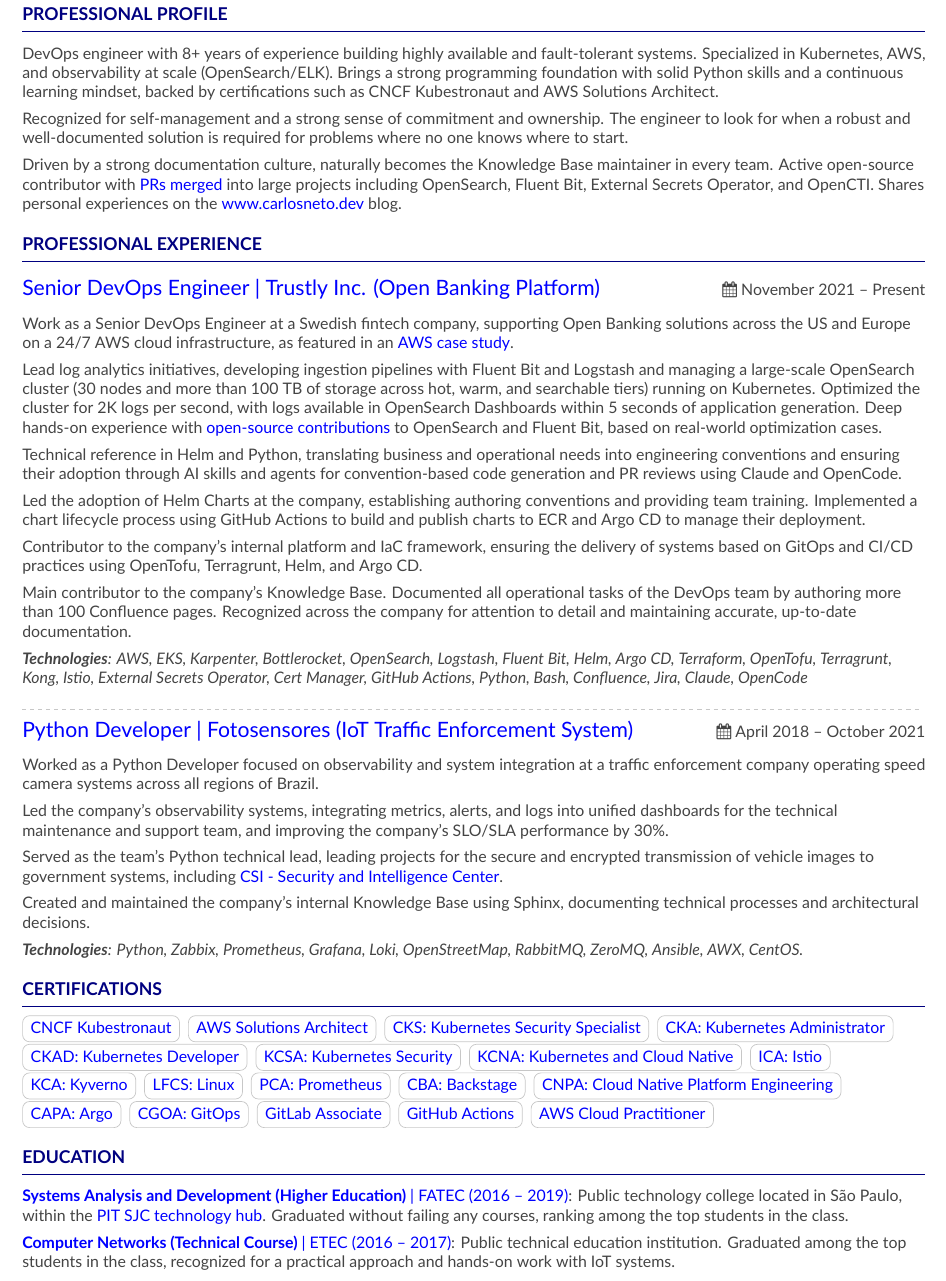
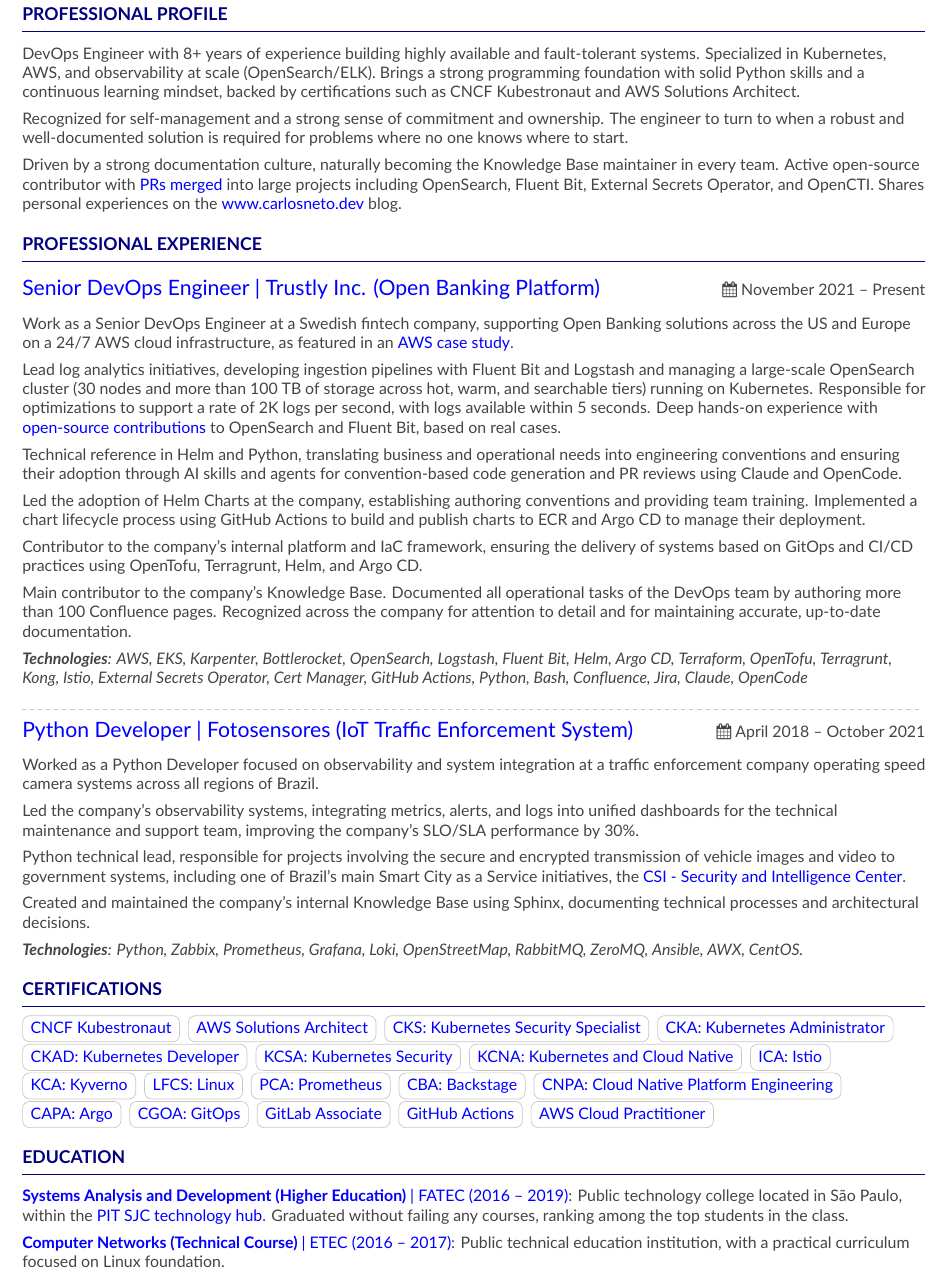
Before and after one commit to c-neto/c-neto, a LaTeX CV (resume-latex/main.tex): part of the page, cut so that both start at the same text. Compiled offline with XeLaTeX.

Commit message:
wip
Signed-off-by: Carlos Neto <carlos.neto.dev@gmail.com>

```diff
--- a/resume-latex/main.tex
+++ b/resume-latex/main.tex
@@ -67,21 +66,20 @@
 
 \small
 
-
 \bigskip
 \bigskip
 
 \cvsection{PROFESSIONAL PROFILE}
 
-DevOps engineer with 8+ years of experience building highly available and fault-tolerant systems. Specialized in Kubernetes, AWS, and observability at scale (OpenSearch/ELK). Brings a strong programming foundation with solid Python skills and a continuous learning mindset, backed by certifications such as CNCF Kubestronaut and AWS Solutions Architect.
+DevOps Engineer with 8+ years of experience building highly available and fault-tolerant systems. Specialized in Kubernetes, AWS, and observability at scale (OpenSearch/ELK). Brings a strong programming foundation with solid Python skills and a continuous learning mindset, backed by certifications such as CNCF Kubestronaut and AWS Solutions Architect.
 
 \medskip
 
-Recognized for self-management and a strong sense of commitment and ownership. The engineer to look for when a robust and well-documented solution is required for problems where no one knows where to start.
+Recognized for self-management and a strong sense of commitment and ownership. The engineer to turn to when a robust and well-documented solution is required for problems where no one knows where to start.
 
 \medskip
 
-Driven by a strong documentation culture, naturally becomes the Knowledge Base maintainer in every team. Active open-source contributor with \href{https://carlosneto.dev/whoami/#opensource-contributions}{PRs merged} into large projects including OpenSearch, Fluent Bit, External Secrets Operator, and OpenCTI. Shares personal experiences on the \href{https://www.carlosneto.dev/}{www.carlosneto.dev} blog.
+Driven by a strong documentation culture, naturally becoming the Knowledge Base maintainer in every team. Active open-source contributor with \href{https://carlosneto.dev/whoami/#opensource-contributions}{PRs merged} into large projects including OpenSearch, Fluent Bit, External Secrets Operator, and OpenCTI. Shares personal experiences on the \href{https://www.carlosneto.dev/}{www.carlosneto.dev} blog.
 
 \bigskip
 \bigskip
@@ -100,8 +97,7 @@
 
 \medskip
 
-Lead log analytics initiatives, developing ingestion pipelines with Fluent Bit and Logstash and managing a large-scale OpenSearch cluster (30 nodes and more than 100 TB of storage across hot, warm, and searchable tiers) running on Kubernetes. Optimized the cluster for 2K logs per second, with logs available in OpenSearch Dashboards within 5 seconds of application generation. Deep hands-on experience with \href{https://carlosneto.dev/whoami/#opensource-contributions}{open-source contributions} to OpenSearch and Fluent Bit, based on real-world optimization cases.
-
+Lead log analytics initiatives, developing ingestion pipelines with Fluent Bit and Logstash and managing a large-scale OpenSearch cluster (30 nodes and more than 100 TB of storage across hot, warm, and searchable tiers) running on Kubernetes. Responsible for optimizations to support a rate of 2K logs per second, with logs available within 5 seconds. Deep hands-on experience with \href{https://carlosneto.dev/whoami/#opensource-contributions}{open-source contributions} to OpenSearch and Fluent Bit, based on real cases.
 
 \medskip
 
@@ -117,7 +113,7 @@
 
 \medskip
 
-Main contributor to the company's Knowledge Base. Documented all operational tasks of the DevOps team by authoring more than 100 Confluence pages. Recognized across the company for attention to detail and maintaining accurate, up-to-date documentation.
+Main contributor to the company's Knowledge Base. Documented all operational tasks of the DevOps team by authoring more than 100 Confluence pages. Recognized across the company for attention to detail and for maintaining accurate, up-to-date documentation.
 
 \medskip
 
@@ -136,11 +132,11 @@
 
 \medskip
 
-Led the company's observability systems, integrating metrics, alerts, and logs into unified dashboards for the technical maintenance and support team, and improving the company's SLO/SLA performance by 30\%.
+Led the company's observability systems, integrating metrics, alerts, and logs into unified dashboards for the technical maintenance and support team, improving the company's SLO/SLA performance by 30\%.
 
 \medskip
 
-Served as the team's Python technical lead, leading projects for the secure and encrypted transmission of vehicle images to government systems, including \href{https://www.sjc.sp.gov.br/noticias/2026/abril/10/csi-completa-5-anos-com-avancos-ao-combate-ao-crime/}{CSI - Security and Intelligence Center}.
+Python technical lead, responsible for projects involving the secure and encrypted transmission of vehicle images and video to government systems, including one of Brazil's main Smart City as a Service initiatives, the \href{https://www.sjc.sp.gov.br/servicos/protecao-ao-cidadao/csi/}{CSI - Security and Intelligence Center}.
 
 \medskip
 
@@ -224,21 +220,21 @@
     {GitHub Actions}
 }
 \cvtag{
-    \href{https://www.credly.com/badges/0389a5b8-552d-415c-8fec-eace232eaea1}
+    \href{https://www.credly.com/badges/0389b5-552d-415c-8fec-eace232eaea1}
     {AWS Cloud Practitioner}
 }
 
 \bigskip
 \bigskip
 
-
 \cvsection{EDUCATION}
 
-\href{https://fatecsjc-prd.azurewebsites.net/}{\textbf{Systems Analysis and Development (Higher Education)} | FATEC (2016 – 2019)}: Public technology college located in São Paulo, within the \href{https://pitsjc.org.br/institucional/}{PIT SJC technology hub}. Graduated without failing any courses, ranking among the top students in the class.
+\href{https://fatecsjc-prd.azurewebsites.net/}{\textbf{Systems Analysis and Development (Higher Education)} | FATEC (2016 -- 2019)}: Public technology college located in São Paulo, within the \href{https://pitsjc.org.br/institucional/}{PIT SJC technology hub}. Graduated without failing any courses, ranking among the top students in the class.
 
 \medskip
 
-\href{https://www.cps.sp.gov.br/etecs/etec-conego-jose-bento/}{\textbf{Computer Networks (Technical Course)} | ETEC (2016 – 2017)}: Public technical education institution. Graduated among the top students in the class, recognized for a practical approach and hands-on work with IoT systems.
+\href{https://www.cps.sp.gov.br/etecs/etec-conego-jose-bento/}{\textbf{Computer Networks (Technical Course)} | ETEC (2016 -- 2017)}: Public technical education institution, with a practical curriculum focused on Linux foundation.
 
 \clearpage
+
 \end{document}
```
Also changed, not shown: resume-latex/main.tex (8 more changed lines).
